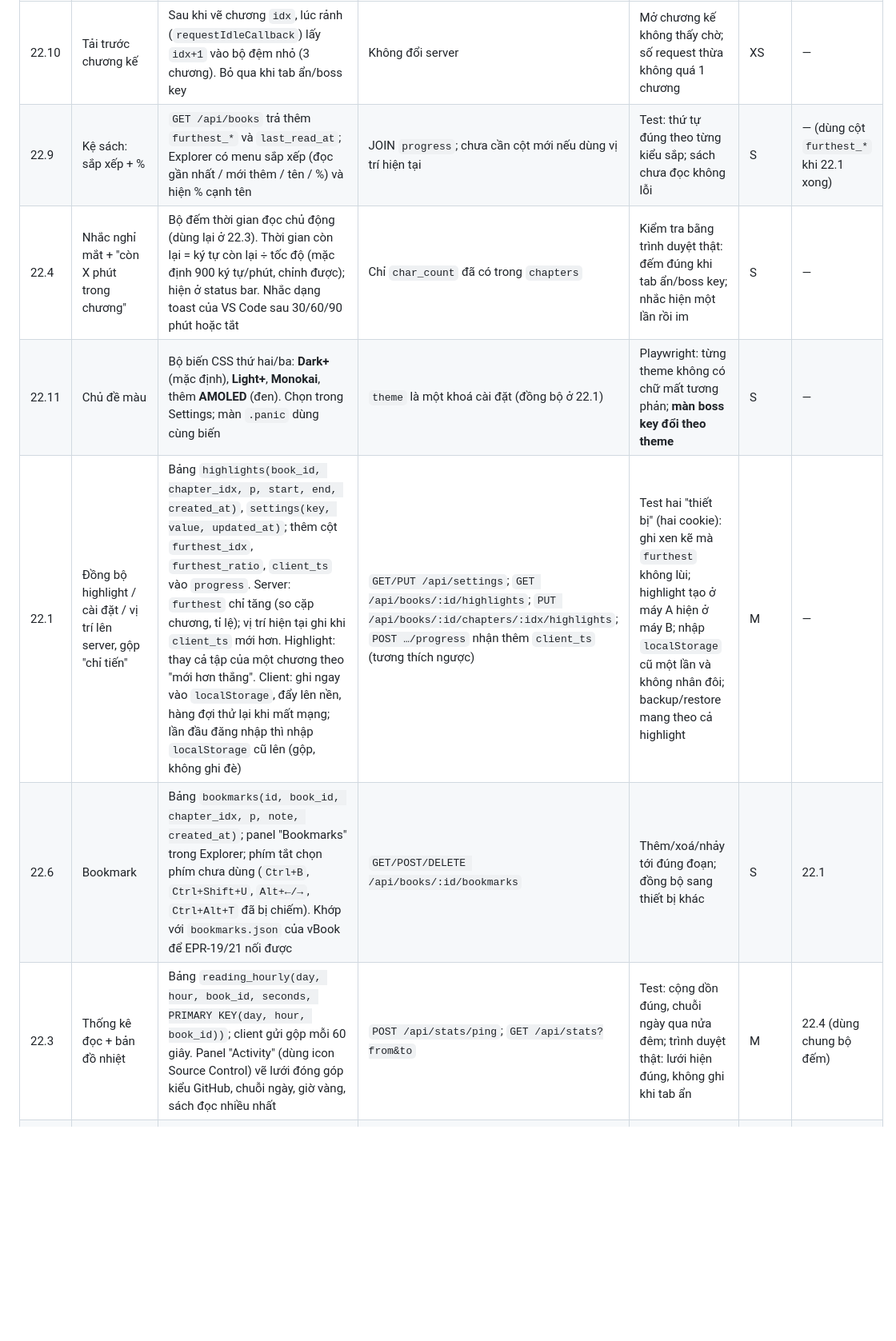
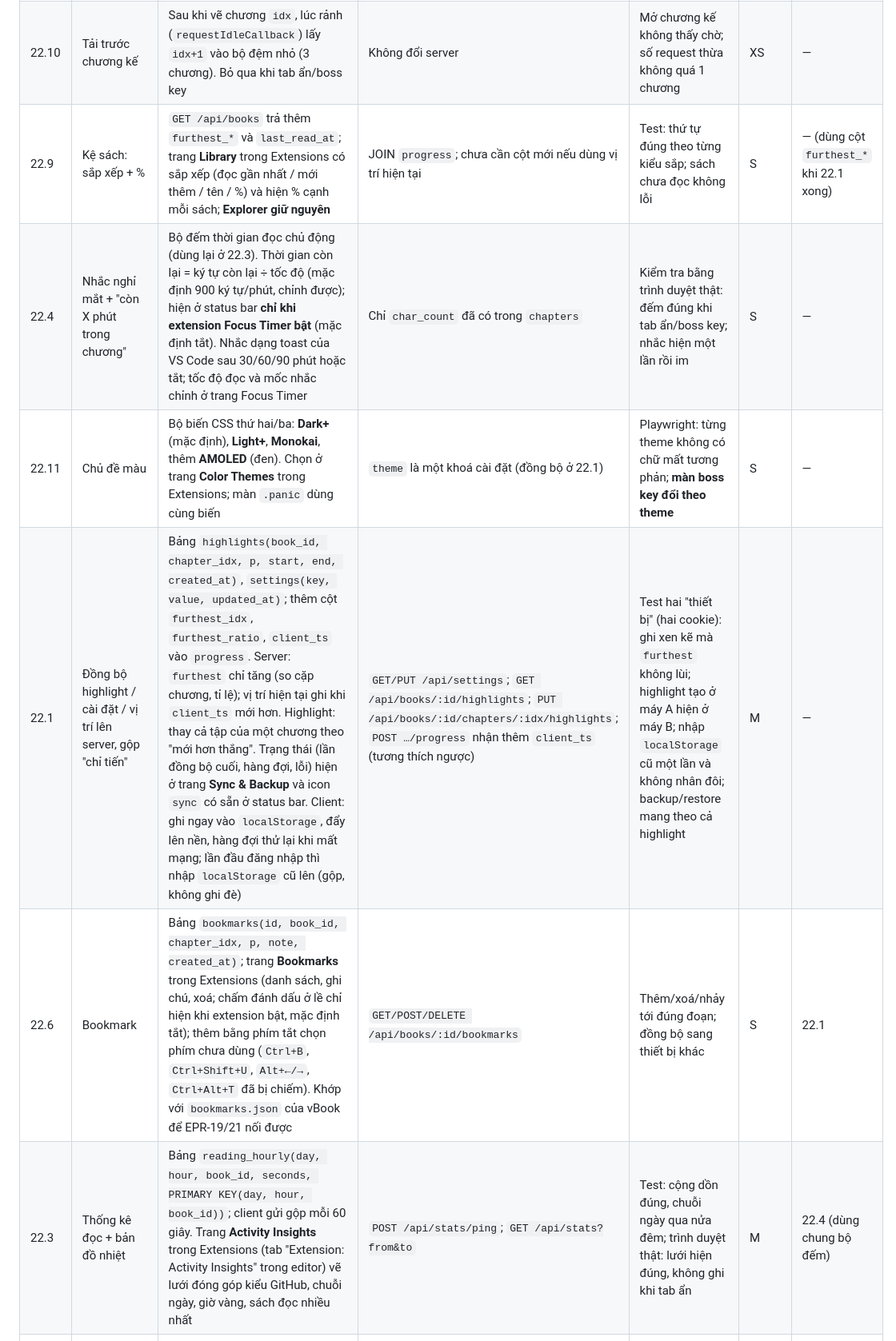
Before and after one commit to NPham1402/Epub-Reder, a Markdown page: docs/platform-upgrade.md, the part around one of its changes. Shown at 80% size. Rendered like a GitHub page; blank space fills up the shorter version.

```diff
--- a/docs/platform-upgrade.md
+++ b/docs/platform-upgrade.md
@@ -264,9 +266,9 @@ Effort: XS < 1 giờ · S 1–2 giờ · M nửa ngày · L nhiều ngày. Ướ
 | 22.10 | Tải trước chương kế | Sau khi vẽ chương `idx`, lúc rảnh (`requestIdleCallback`) lấy `idx+1` vào bộ đệm nhỏ (3 chương). Bỏ qua khi tab ẩn/boss key | Không đổi server | Mở chương kế không thấy chờ; số request thừa không quá 1 chương | XS | — |
-| 22.9 | Kệ sách: sắp xếp + % | `GET /api/books` trả thêm `furthest_*` và `last_read_at`; Explorer có menu sắp xếp (đọc gần nhất / mới thêm / tên / %) và hiện % cạnh tên | JOIN `progress`; chưa cần cột mới nếu dùng vị trí hiện tại | Test: thứ tự đúng theo từng kiểu sắp; sách chưa đọc không lỗi | S | — (dùng cột `furthest_*` khi 22.1 xong) |
-| 22.4 | Nhắc nghỉ mắt + "còn X phút trong chương" | Bộ đếm thời gian đọc chủ động (dùng lại ở 22.3). Thời gian còn lại = ký tự còn lại ÷ tốc độ (mặc định 900 ký tự/phút, chỉnh được); hiện ở status bar. Nhắc dạng toast của VS Code sau 30/60/90 phút hoặc tắt | Chỉ `char_count` đã có trong `chapters` | Kiểm tra bằng trình duyệt thật: đếm đúng khi tab ẩn/boss key; nhắc hiện một lần rồi im | S | — |
-| 22.11 | Chủ đề màu | Bộ biến CSS thứ hai/ba: **Dark+** (mặc định), **Light+**, **Monokai**, thêm **AMOLED** (đen). Chọn trong Settings; màn `.panic` dùng cùng biến | `theme` là một khoá cài đặt (đồng bộ ở 22.1) | Playwright: từng theme không có chữ mất tương phản; **màn boss key đổi theo theme** | S | — |
-| 22.1 | Đồng bộ highlight / cài đặt / vị trí lên server, gộp "chỉ tiến" | Bảng `highlights(book_id, chapter_idx, p, start, end, created_at)`, `settings(key, value, updated_at)`; thêm cột `furthest_idx`, `furthest_ratio`, `client_ts` vào `progress`. Server: `furthest` chỉ tăng (so cặp chương, tỉ lệ); vị trí hiện tại ghi khi `client_ts` mới hơn. Highlight: thay cả tập của một chương theo "mới hơn thắng". Client: ghi ngay vào `localStorage`, đẩy lên nền, hàng đợi thử lại khi mất mạng; lần đầu đăng nhập thì nhập `localStorage` cũ lên (gộp, không ghi đè) | `GET/PUT /api/settings`; `GET /api/books/:id/highlights`; `PUT /api/books/:id/chapters/:idx/highlights`; `POST …/progress` nhận thêm `client_ts` (tương thích ngược) | Test hai "thiết bị" (hai cookie): ghi xen kẽ mà `furthest` không lùi; highlight tạo ở máy A hiện ở máy B; nhập `localStorage` cũ một lần và không nhân đôi; backup/restore mang theo cả highlight | M | — |
-| 22.6 | Bookmark | Bảng `bookmarks(id, book_id, chapter_idx, p, note, created_at)`; panel "Bookmarks" trong Explorer; phím tắt chọn phím chưa dùng (`Ctrl+B`, `Ctrl+Shift+U`, `Alt+←/→`, `Ctrl+Alt+T` đã bị chiếm). Khớp với `bookmarks.json` của vBook để EPR-19/21 nối được | `GET/POST/DELETE /api/books/:id/bookmarks` | Thêm/xoá/nhảy tới đúng đoạn; đồng bộ sang thiết bị khác | S | 22.1 |
-| 22.3 | Thống kê đọc + bản đồ nhiệt | Bảng `reading_hourly(day, hour, book_id, seconds, PRIMARY KEY(day, hour, book_id))`; client gửi gộp mỗi 60 giây. Panel "Activity" (dùng icon Source Control) vẽ lưới đóng góp kiểu GitHub, chuỗi ngày, giờ vàng, sách đọc nhiều nhất | `POST /api/stats/ping`; `GET /api/stats?from&to` | Test: cộng dồn đúng, chuỗi ngày qua nửa đêm; trình duyệt thật: lưới hiện đúng, không ghi khi tab ẩn | M | 22.4 (dùng chung bộ đếm) |
+| 22.9 | Kệ sách: sắp xếp + % | `GET /api/books` trả thêm `furthest_*` và `last_read_at`; trang **Library** trong Extensions có sắp xếp (đọc gần nhất / mới thêm / tên / %) và hiện % cạnh mỗi sách; **Explorer giữ nguyên** | JOIN `progress`; chưa cần cột mới nếu dùng vị trí hiện tại | Test: thứ tự đúng theo từng kiểu sắp; sách chưa đọc không lỗi | S | — (dùng cột `furthest_*` khi 22.1 xong) |
+| 22.4 | Nhắc nghỉ mắt + "còn X phút trong chương" | Bộ đếm thời gian đọc chủ động (dùng lại ở 22.3). Thời gian còn lại = ký tự còn lại ÷ tốc độ (mặc định 900 ký tự/phút, chỉnh được); hiện ở status bar **chỉ khi extension Focus Timer bật** (mặc định tắt). Nhắc dạng toast của VS Code sau 30/60/90 phút hoặc tắt; tốc độ đọc và mốc nhắc chỉnh ở trang Focus Timer | Chỉ `char_count` đã có trong `chapters` | Kiểm tra bằng trình duyệt thật: đếm đúng khi tab ẩn/boss key; nhắc hiện một lần rồi im | S | — |
+| 22.11 | Chủ đề màu | Bộ biến CSS thứ hai/ba: **Dark+** (mặc định), **Light+**, **Monokai**, thêm **AMOLED** (đen). Chọn ở trang **Color Themes** trong Extensions; màn `.panic` dùng cùng biến | `theme` là một khoá cài đặt (đồng bộ ở 22.1) | Playwright: từng theme không có chữ mất tương phản; **màn boss key đổi theo theme** | S | — |
+| 22.1 | Đồng bộ highlight / cài đặt / vị trí lên server, gộp "chỉ tiến" | Bảng `highlights(book_id, chapter_idx, p, start, end, created_at)`, `settings(key, value, updated_at)`; thêm cột `furthest_idx`, `furthest_ratio`, `client_ts` vào `progress`. Server: `furthest` chỉ tăng (so cặp chương, tỉ lệ); vị trí hiện tại ghi khi `client_ts` mới hơn. Highlight: thay cả tập của một chương theo "mới hơn thắng". Trạng thái (lần đồng bộ cuối, hàng đợi, lỗi) hiện ở trang **Sync & Backup** và icon `sync` có sẵn ở status bar. Client: ghi ngay vào `localStorage`, đẩy lên nền, hàng đợi thử lại khi mất mạng; lần đầu đăng nhập thì nhập `localStorage` cũ lên (gộp, không ghi đè) | `GET/PUT /api/settings`; `GET /api/books/:id/highlights`; `PUT /api/books/:id/chapters/:idx/highlights`; `POST …/progress` nhận thêm `client_ts` (tương thích ngược) | Test hai "thiết bị" (hai cookie): ghi xen kẽ mà `furthest` không lùi; highlight tạo ở máy A hiện ở máy B; nhập `localStorage` cũ một lần và không nhân đôi; backup/restore mang theo cả highlight | M | — |
+| 22.6 | Bookmark | Bảng `bookmarks(id, book_id, chapter_idx, p, note, created_at)`; trang **Bookmarks** trong Extensions (danh sách, ghi chú, xoá; chấm đánh dấu ở lề chỉ hiện khi extension bật, mặc định tắt); thêm bằng phím tắt chọn phím chưa dùng (`Ctrl+B`, `Ctrl+Shift+U`, `Alt+←/→`, `Ctrl+Alt+T` đã bị chiếm). Khớp với `bookmarks.json` của vBook để EPR-19/21 nối được | `GET/POST/DELETE /api/books/:id/bookmarks` | Thêm/xoá/nhảy tới đúng đoạn; đồng bộ sang thiết bị khác | S | 22.1 |
+| 22.3 | Thống kê đọc + bản đồ nhiệt | Bảng `reading_hourly(day, hour, book_id, seconds, PRIMARY KEY(day, hour, book_id))`; client gửi gộp mỗi 60 giây. Trang **Activity Insights** trong Extensions (tab "Extension: Activity Insights" trong editor) vẽ lưới đóng góp kiểu GitHub, chuỗi ngày, giờ vàng, sách đọc nhiều nhất | `POST /api/stats/ping`; `GET /api/stats?from&to` | Test: cộng dồn đúng, chuỗi ngày qua nửa đêm; trình duyệt thật: lưới hiện đúng, không ghi khi tab ẩn | M | 22.4 (dùng chung bộ đếm) |
 | 22.0 | **Bộ ghép EPUB dùng chung** (chương → EPUB trong bộ nhớ) | Một hàm trong `src/` không phụ thuộc runtime, có unit test; là nền cho 22.2, 22.8 và EPR-19/20 | — | Sinh EPUB mà `parseEpubMeta` đọc lại đúng số chương/tên chương | S | — (làm trong EPR-19 hoặc ngay trước 22.2) |
 | 22.2 | Nhập TXT/HTML tự chia chương | Trình duyệt đọc file, tự đoán mã hoá (UTF-8 nghiêm ngặt, không được thì GB18030), chạy bộ luật **tự viết**: `Chương/Chuong/Hồi/Quyển/Phần + số/số La Mã/chữ`, `第…章/回/节`, `Chapter N`, cùng điều kiện dòng ngắn (≤ 60 ký tự), đứng riêng, có dòng trống trước. Hiện bản xem trước (số chương, chương ngắn/dài bất thường) rồi mới nhập; nếu không nhận ra thì chia theo độ dài. Ghép bằng 22.0 rồi đưa qua đường upload theo mảnh + ingest hiện có | Dùng `/api/uploads` sẵn có, không endpoint mới | Bộ test regex trên mẫu Việt/Trung/Anh và trường hợp lạ; nhập file TXT thật, ra đúng số chương | M | 22.0 |
```
Also changed, not shown: other parts of docs/platform-upgrade.md (+37 -22 lines).
